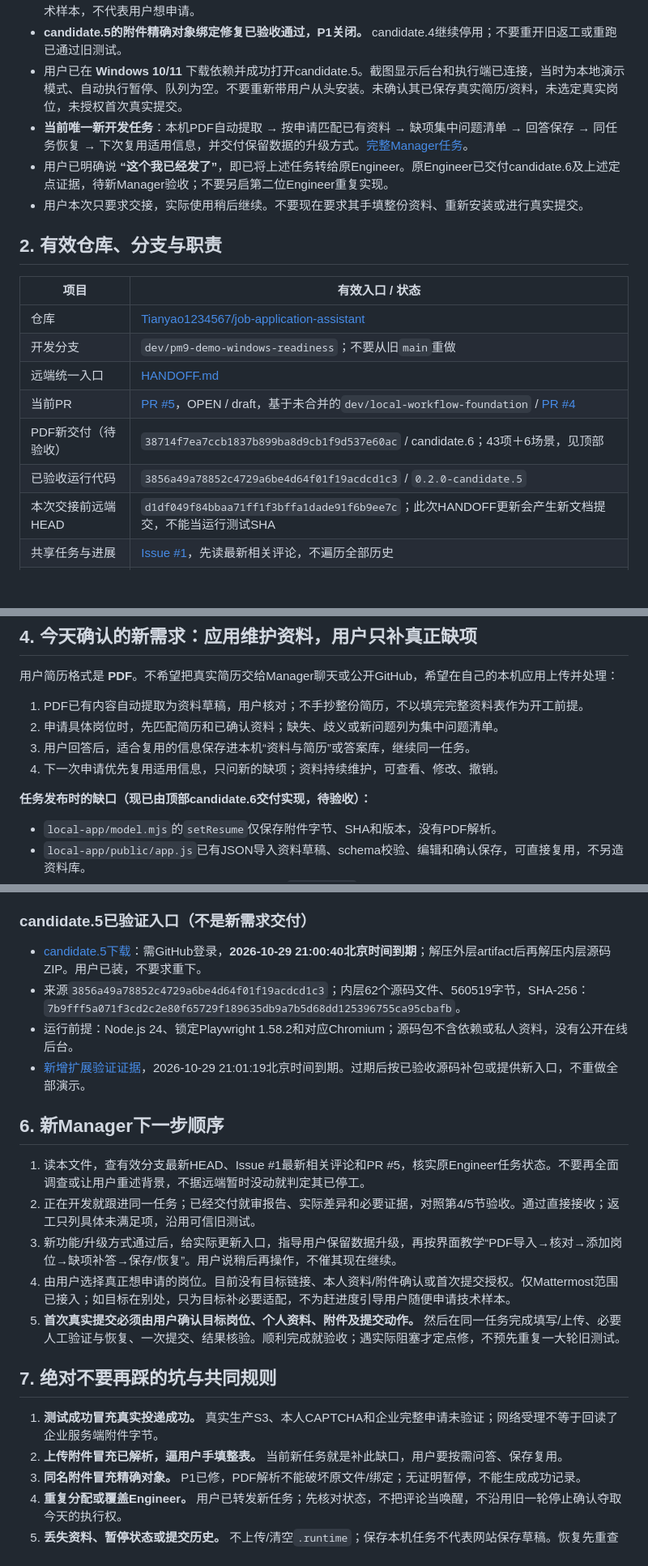
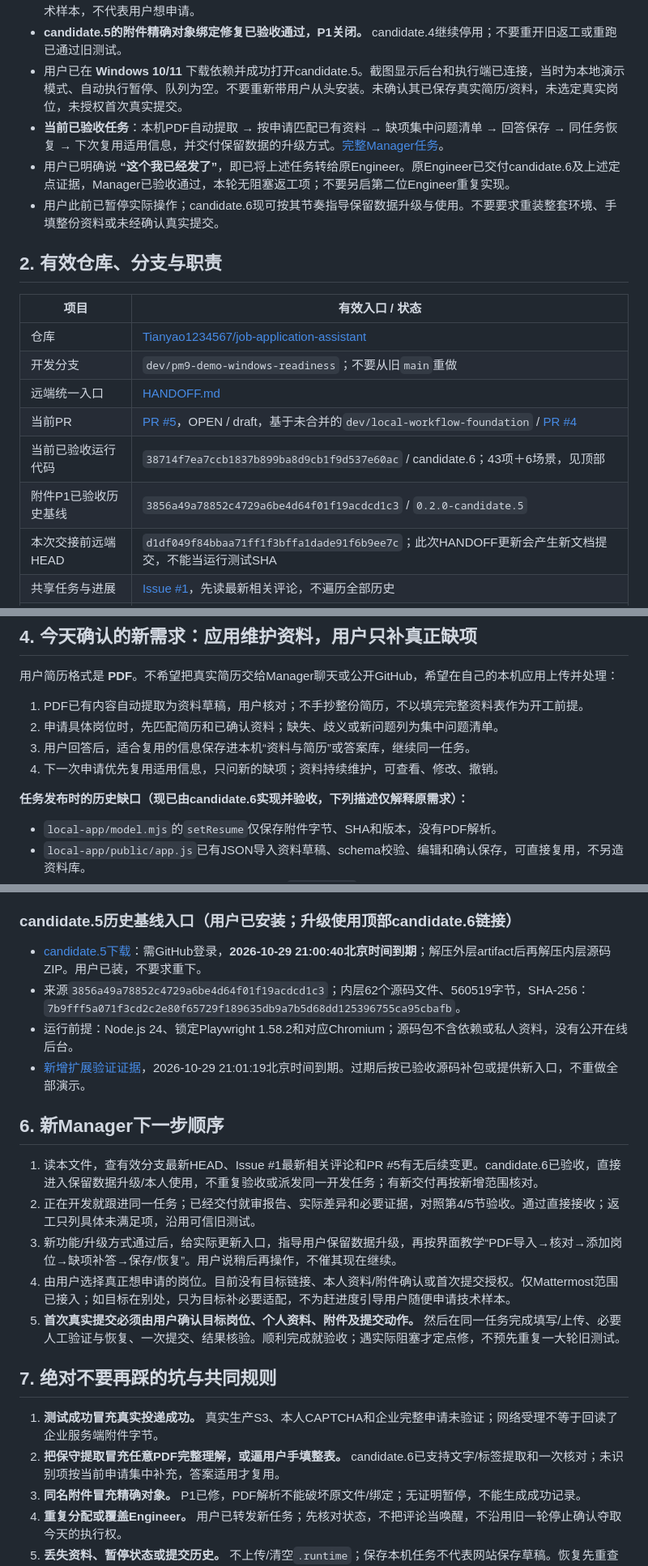
Before and after one commit to Tianyao1234567/job-application-assistant, a Markdown page: HANDOFF.md, 3 parts joined by grey strips. Shown at 81% size. Drawn GitHub-style; blank space fills up the shorter version.

Commit message:
docs: accept candidate 6 and advance preserved-data upgrade [skip ci]

```diff
--- a/HANDOFF.md
+++ b/HANDOFF.md
@@ -11,9 +13,9 @@
 - **真实企业完整投递尚未跑通、尚未验收。** 现有受控测试和实际扩展验证不能算真实企业申请成功。当前真实适配仅限 **Mattermost的Greenhouse页面**，不能泛称支持所有Greenhouse公司或其他网站；Mattermost是技术样本，不代表用户想申请。
 - **candidate.5的附件精确对象绑定修复已验收通过，P1关闭。** candidate.4继续停用；不要重开旧返工或重跑已通过旧测试。
 - 用户已在 **Windows 10/11** 下载依赖并成功打开candidate.5。截图显示后台和执行端已连接，当时为本地演示模式、自动执行暂停、队列为空。不要重新带用户从头安装。未确认其已保存真实简历/资料，未选定真实岗位，未授权首次真实提交。
-- **当前唯一新开发任务**：本机PDF自动提取 → 按申请匹配已有资料 → 缺项集中问题清单 → 回答保存 → 同任务恢复 → 下次复用适用信息，并交付保留数据的升级方式。[完整Manager任务](https://github.com/Tianyao1234567/job-application-assistant/issues/1#issuecomment-6345390095)。
-- 用户已明确说 **“这个我已经发了”**，即已将上述任务转给原Engineer。原Engineer已交付candidate.6及上述定点证据，待新Manager验收；不要另启第二位Engineer重复实现。
-- 用户本次只要求交接，实际使用稍后继续。不要现在要求其手填整份资料、重新安装或进行真实提交。
+- **当前已验收任务**：本机PDF自动提取 → 按申请匹配已有资料 → 缺项集中问题清单 → 回答保存 → 同任务恢复 → 下次复用适用信息，并交付保留数据的升级方式。[完整Manager任务](https://github.com/Tianyao1234567/job-application-assistant/issues/1#issuecomment-6345390095)。
+- 用户已明确说 **“这个我已经发了”**，即已将上述任务转给原Engineer。原Engineer已交付candidate.6及上述定点证据，Manager已验收通过，本轮无阻塞返工项；不要另启第二位Engineer重复实现。
+- 用户此前已暂停实际操作；candidate.6现可按其节奏指导保留数据升级与使用。不要要求重装整套环境、手填整份资料或未经确认真实提交。
 
 ## 2. 有效仓库、分支与职责
 
@@ -23,8 +25,8 @@
 | 开发分支 | `dev/pm9-demo-windows-readiness`；不要从旧`main`重做 |
 | 远端统一入口 | [HANDOFF.md](https://github.com/Tianyao1234567/job-application-assistant/blob/dev/pm9-demo-windows-readiness/HANDOFF.md) |
 | 当前PR | [PR #5](https://github.com/Tianyao1234567/job-application-assistant/pull/5)，OPEN / draft，基于未合并的`dev/local-workflow-foundation` / [PR #4](https://github.com/Tianyao1234567/job-application-assistant/pull/4) |
-| PDF新交付（待验收） | `38714f7ea7ccb1837b899ba8d9cb1f9d537e60ac` / candidate.6；43项＋6场景，见顶部 |
-| 已验收运行代码 | `3856a49a78852c4729a6be4d64f01f19acdcd1c3` / `0.2.0-candidate.5` |
+| 当前已验收运行代码 | `38714f7ea7ccb1837b899ba8d9cb1f9d537e60ac` / candidate.6；43项＋6场景，见顶部 |
+| 附件P1已验收历史基线 | `3856a49a78852c4729a6be4d64f01f19acdcd1c3` / `0.2.0-candidate.5` |
 | 本次交接前远端HEAD | `d1df049f84bbaa71ff1f3bffa1dade91f6b9ee7c`；此次HANDOFF更新会产生新文档提交，不能当运行测试SHA |
 | 共享任务与进展 | [Issue #1](https://github.com/Tianyao1234567/job-application-assistant/issues/1)，先读最新相关评论，不遍历全部历史 |
 | 原首站标准 | [docs/MANAGER_TASK_001.md](https://github.com/Tianyao1234567/job-application-assistant/blob/dev/pm9-demo-windows-readiness/docs/MANAGER_TASK_001.md) |
@@ -60,7 +62,7 @@ Manager已审查本轮差异、负例和GitHub Checks证据，没有重跑30项/
 3. 用户回答后，适合复用的信息保存进本机“资料与简历”或答案库，继续同一任务。
 4. 下一次申请优先复用适用信息，只问新的缺项；资料持续维护，可查看、修改、撤销。
 
-**任务发布时的缺口（现已由顶部candidate.6交付实现，待验收）：**
+**任务发布时的历史缺口（现已由candidate.6实现并验收，下列描述仅解释原需求）：**
 
 - `local-app/model.mjs`的`setResume`仅保存附件字节、SHA和版本，没有PDF解析。
 - `local-app/public/app.js`已有JSON导入资料草稿、schema校验、编辑和确认保存，可直接复用，不另造资料库。
@@ -97,7 +99,7 @@ Manager已审查本轮差异、负例和GitHub Checks证据，没有重跑30项/
 - 保留`.runtime`中的简历、资料、答案、任务/提交历史及登录配置，复用已下载浏览器和兼容依赖；若PDF解析需要新依赖，只补必要部分并说明。
 - 用虚构已有资料验证升级后仍可读取/续用。交付前不让用户随意覆盖、搬移或清空旧目录，不承诺未验证的升级命令。
 
-### candidate.5已验证入口（不是新需求交付）
+### candidate.5历史基线入口（用户已安装；升级使用顶部candidate.6链接）
 
 - [candidate.5下载](https://github.com/Tianyao1234567/job-application-assistant/actions/runs/39783058559/artifacts/12427069267)：需GitHub登录，**2026-10-29 21:00:40北京时间到期**；解压外层artifact后再解压内层源码ZIP。用户已装，不要求重下。
 - 来源`3856a49a78852c4729a6be4d64f01f19acdcd1c3`；内层62个源码文件、560519字节，SHA-256：`7b9fff5a071f3cd2c2e80f65729f189635db9a7b5d68dd125396755ca95cbafb`。
@@ -106,7 +108,7 @@ Manager已审查本轮差异、负例和GitHub Checks证据，没有重跑30项/
 
 ## 6. 新Manager下一步顺序
 
-1. 读本文件，查有效分支最新HEAD、Issue #1最新相关评论和PR #5，核实原Engineer任务状态。不要再全面调查或让用户重述背景，不据远端暂时没动就判定其已停工。
+1. 读本文件，查有效分支最新HEAD、Issue #1最新相关评论和PR #5有无后续变更。candidate.6已验收，直接进入保留数据升级/本人使用，不重复验收或派发同一开发任务；有新交付再按新增范围核对。
 2. 正在开发就跟进同一任务；已经交付就审报告、实际差异和必要证据，对照第4/5节验收。通过直接接收；返工只列具体未满足项，沿用可信旧测试。
 3. 新功能/升级方式通过后，给实际更新入口，指导用户保留数据升级，再按界面教学“PDF导入→核对→添加岗位→缺项补答→保存/恢复”。用户说稍后再操作，不催其现在继续。
 4. 由用户选择真正想申请的岗位。目前没有目标链接、本人资料/附件确认或首次提交授权。仅Mattermost范围已接入；如目标在别处，只为目标补必要适配，不为赶进度引导用户随便申请技术样本。
@@ -115,7 +117,7 @@ Manager已审查本轮差异、负例和GitHub Checks证据，没有重跑30项/
 ## 7. 绝对不要再踩的坑与共同规则
 
 1. **测试成功冒充真实投递成功。** 真实生产S3、本人CAPTCHA和企业完整申请未验证；网络受理不等于回读了企业服务端附件字节。
-2. **上传附件冒充已解析，逼用户手填整表。** 当前新任务就是补此缺口，用户要按需问答、保存复用。
+2. **把保守提取冒充任意PDF完整理解，或逼用户手填整表。** candidate.6已支持文字/标签提取和一次核对；未识别项按当前申请集中补充，答案适用才复用。
 3. **同名附件冒充精确对象。** P1已修，PDF解析不能破坏原文件/绑定；无证明暂停，不能生成成功记录。
 4. **重复分配或覆盖Engineer。** 用户已转发新任务；先核对状态，不把评论当唤醒，不沿用旧一轮停止确认夺取今天的执行权。
 5. **丢失资料、暂停状态或提交历史。** 不上传/清空`.runtime`；保存本机任务不代表网站保存草稿。恢复先重查页面与提交状态，unknown只核实不盲目重发，资料/附件修改按版本和确认机制处理。
```
Also changed, not shown: other parts of HANDOFF.md (+4 -2 lines).
